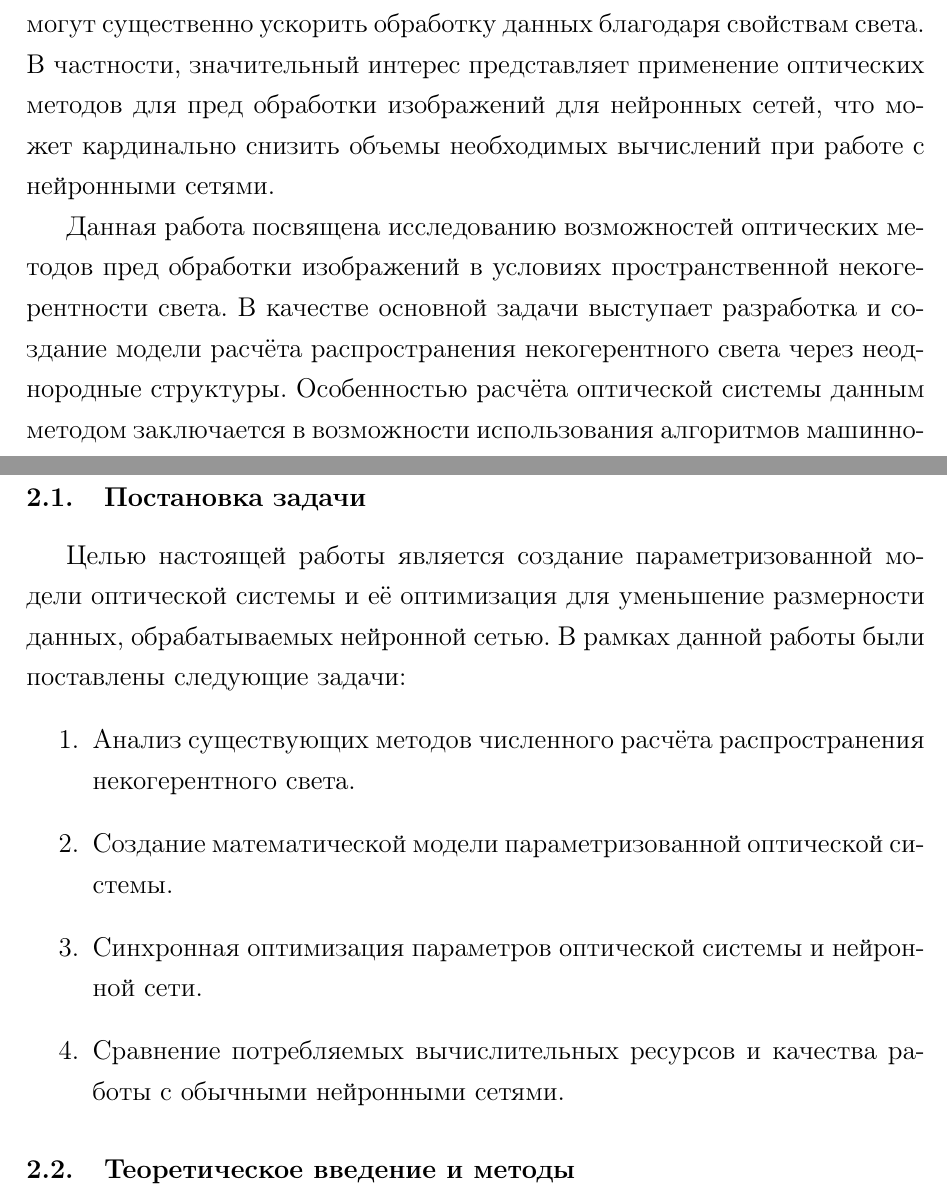
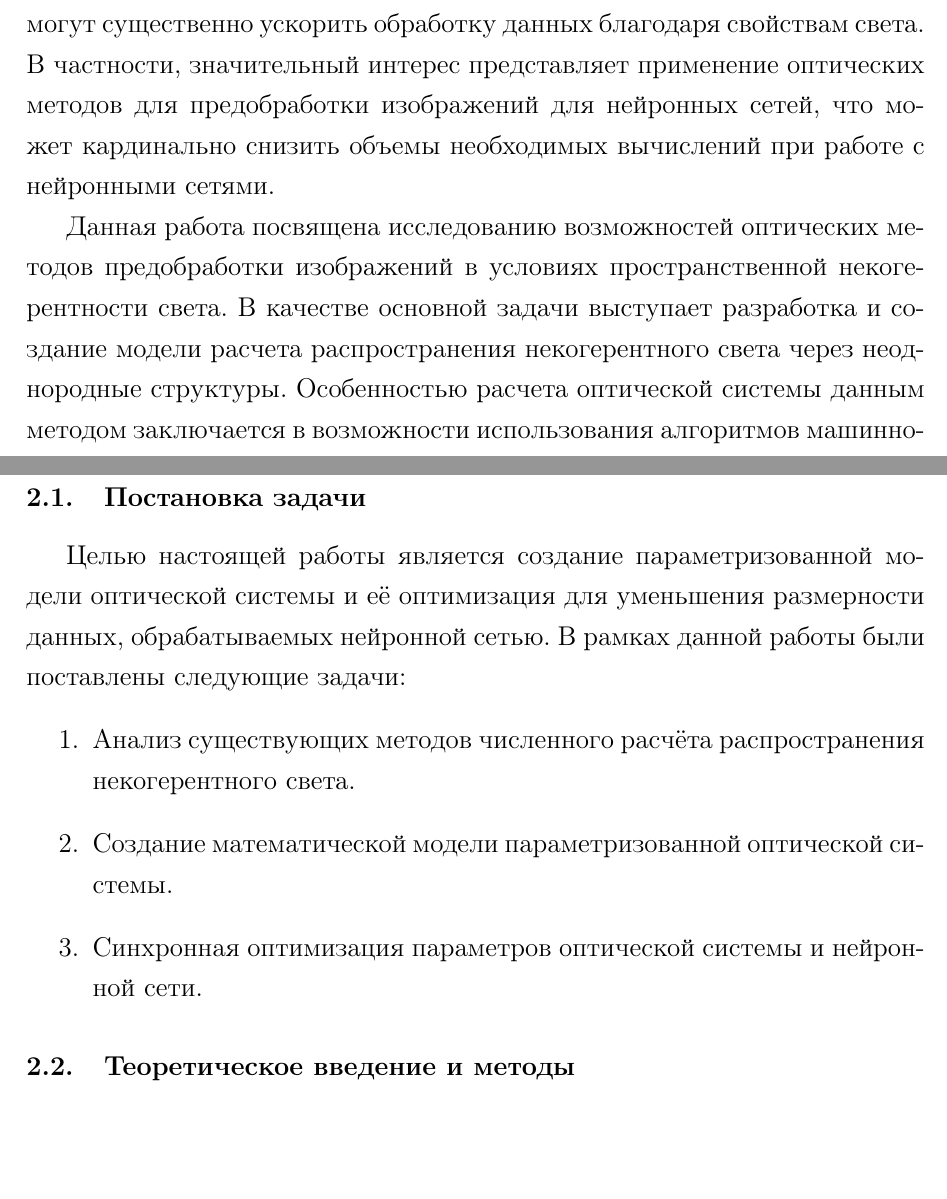
Before and after one commit to Belashov641618/OpticalEncoder, a LaTeX thesis (media/coursework/LateX.tex, which reads media/coursework/parts/Введение.tex, media/coursework/parts/Оригинальная часть/Постоновка задачи.tex): two parts of pages 3 and 23 of 47 before the commit and two parts of pages 3 and 23 of 46 after it, joined at a grey line, cut so that both start at the same text, the shorter picture padded with empty space. Compiled offline with pdfLaTeX.

Commit message:
Идёт работа

```diff
--- a/media/coursework/parts/Введение.tex
+++ b/media/coursework/parts/Введение.tex
@@ -1,6 +1,6 @@
 \nonumsection{Введение}
 Цифровые технологии в настоящее время претерпевают значительные изменения, обусловленные быстрым развитием методов искусственного интеллекта, в том числе глубоких нейронных сетей. Эти методы находят широкое применение в самых различных областях, начиная от автоматического распознавания образов до обработки больших данных. Однако, вместе с растущими возможностями увеличиваются и требования к объему вычислительных ресурсов.
 \par
-Одним из перспективных направлений оптимизации алгоритмов машинного обучения является применение оптических технологий, которые могут существенно ускорить обработку данных благодаря свойствам света. В частности, значительный интерес представляет применение оптических методов для пред обработки изображений для нейронных сетей, что может кардинально снизить объемы необходимых вычислений при работе с нейронными сетями.
+Одним из перспективных направлений оптимизации алгоритмов машинного обучения является применение оптических технологий, которые могут существенно ускорить обработку данных благодаря свойствам света. В частности, значительный интерес представляет применение оптических методов для предобработки изображений для нейронных сетей, что может кардинально снизить объемы необходимых вычислений при работе с нейронными сетями.
 \par
-Данная работа посвящена исследованию возможностей оптических методов пред обработки изображений в условиях пространственной некогерентности света. В качестве основной задачи выступает разработка и создание модели расчёта распространения некогерентного света через неоднородные структуры. Особенностью расчёта оптической системы данным методом заключается в возможности использования алгоритмов машинного обучения для оптимизации параметров. На основе данной модели была построена и обучена для классификации изображений гибридная оптоэлектронная нейронная сеть.
+Данная работа посвящена исследованию возможностей оптических методов предобработки изображений в условиях пространственной некогерентности света. В качестве основной задачи выступает разработка и создание модели расчета распространения некогерентного света через неоднородные структуры. Особенностью расчета оптической системы данным методом заключается в возможности использования алгоритмов машинного обучения для оптимизации параметров. На основе данной модели была построена и обучена для классификации изображений гибридная оптоэлектронная нейронная сеть.
--- a/media/coursework/parts/Оригинальная часть/Постоновка задачи.tex
+++ b/media/coursework/parts/Оригинальная часть/Постоновка задачи.tex
@@ -1,5 +1,5 @@
 \subsection{Постановка задачи}
-Целью настоящей работы является создание параметризованной модели оптической системы и её оптимизация для уменьшение размерности данных, обрабатываемых нейронной сетью. В рамках данной работы были поставлены следующие задачи:
+Целью настоящей работы является создание параметризованной модели оптической системы и её оптимизация для уменьшения размерности данных, обрабатываемых нейронной сетью. В рамках данной работы были поставлены следующие задачи:
 \begin{enumerate}
 	\item
 	Анализ существующих методов численного расчёта распространения некогерентного света.
@@ -9,7 +9,4 @@
 
 	\item
 	Синхронная оптимизация параметров оптической системы и нейронной сети.
-
-	\item
-	Сравнение потребляемых вычислительных ресурсов и качества работы с обычными нейронными сетями.
 \end{enumerate}
```
Also changed, not shown: media/coursework/LateX.tex (+1 -1 lines), media/coursework/parts/Заключение.tex (deleted, +0 -1 lines), 5 other files.
